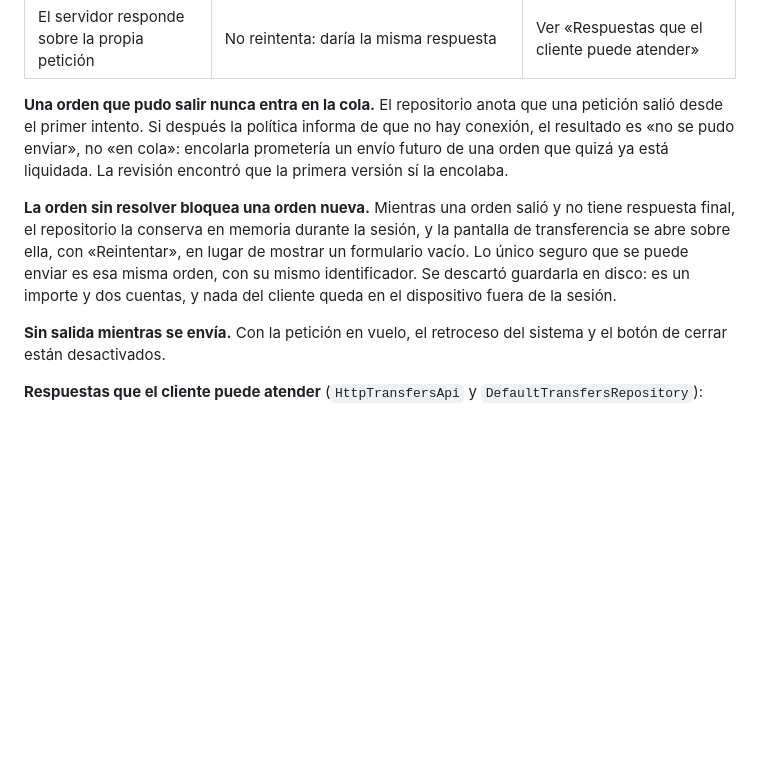
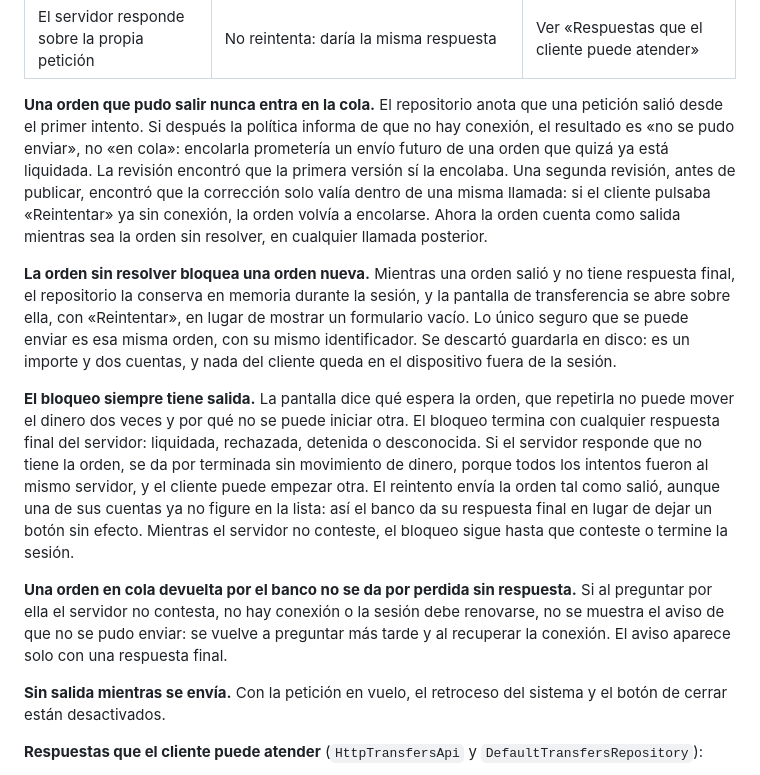
Before and after one commit to hveitia/flutter_senior_dev_challenge_bi, a Markdown page: docs/adr/0017-transferencias-en-la-aplicacion.md, the part around the change. Drawn GitHub-style; blank space fills up the shorter version.

Commit message:
docs: record what the review of the transfer fixes found and how an unresolved order ends

```diff
--- a/docs/adr/0017-transferencias-en-la-aplicacion.md
+++ b/docs/adr/0017-transferencias-en-la-aplicacion.md
@@ -37,9 +37,13 @@ Además, un cliente recién registrado no tiene cuentas: solo el servidor puede
 | Un intento ya salió y, antes del siguiente, el dispositivo se queda sin conexión | No encola: la petición pudo llegar. La orden queda como «sin resolver» | Lo mismo que la fila anterior |
 | El servidor responde sobre la propia petición | No reintenta: daría la misma respuesta | Ver «Respuestas que el cliente puede atender» |
 
-**Una orden que pudo salir nunca entra en la cola.** El repositorio anota que una petición salió desde el primer intento. Si después la política informa de que no hay conexión, el resultado es «no se pudo enviar», no «en cola»: encolarla prometería un envío futuro de una orden que quizá ya está liquidada. La revisión encontró que la primera versión sí la encolaba.
+**Una orden que pudo salir nunca entra en la cola.** El repositorio anota que una petición salió desde el primer intento. Si después la política informa de que no hay conexión, el resultado es «no se pudo enviar», no «en cola»: encolarla prometería un envío futuro de una orden que quizá ya está liquidada. La revisión encontró que la primera versión sí la encolaba. Una segunda revisión, antes de publicar, encontró que la corrección solo valía dentro de una misma llamada: si el cliente pulsaba «Reintentar» ya sin conexión, la orden volvía a encolarse. Ahora la orden cuenta como salida mientras sea la orden sin resolver, en cualquier llamada posterior.
 
 **La orden sin resolver bloquea una orden nueva.** Mientras una orden salió y no tiene respuesta final, el repositorio la conserva en memoria durante la sesión, y la pantalla de transferencia se abre sobre ella, con «Reintentar», en lugar de mostrar un formulario vacío. Lo único seguro que se puede enviar es esa misma orden, con su mismo identificador. Se descartó guardarla en disco: es un importe y dos cuentas, y nada del cliente queda en el dispositivo fuera de la sesión.
+
+**El bloqueo siempre tiene salida.** La pantalla dice qué espera la orden, que repetirla no puede mover el dinero dos veces y por qué no se puede iniciar otra. El bloqueo termina con cualquier respuesta final del servidor: liquidada, rechazada, detenida o desconocida. Si el servidor responde que no tiene la orden, se da por terminada sin movimiento de dinero, porque todos los intentos fueron al mismo servidor, y el cliente puede empezar otra. El reintento envía la orden tal como salió, aunque una de sus cuentas ya no figure en la lista: así el banco da su respuesta final en lugar de dejar un botón sin efecto. Mientras el servidor no conteste, el bloqueo sigue hasta que conteste o termine la sesión.
+
+**Una orden en cola devuelta por el banco no se da por perdida sin respuesta.** Si al preguntar por ella el servidor no contesta, no hay conexión o la sesión debe renovarse, no se muestra el aviso de que no se pudo enviar: se vuelve a preguntar más tarde y al recuperar la conexión. El aviso aparece solo con una respuesta final.
 
 **Sin salida mientras se envía.** Con la petición en vuelo, el retroceso del sistema y el botón de cerrar están desactivados.
 
```
Also changed, not shown: docs/ia/registro-uso-ia.md (+1 -0 lines).
